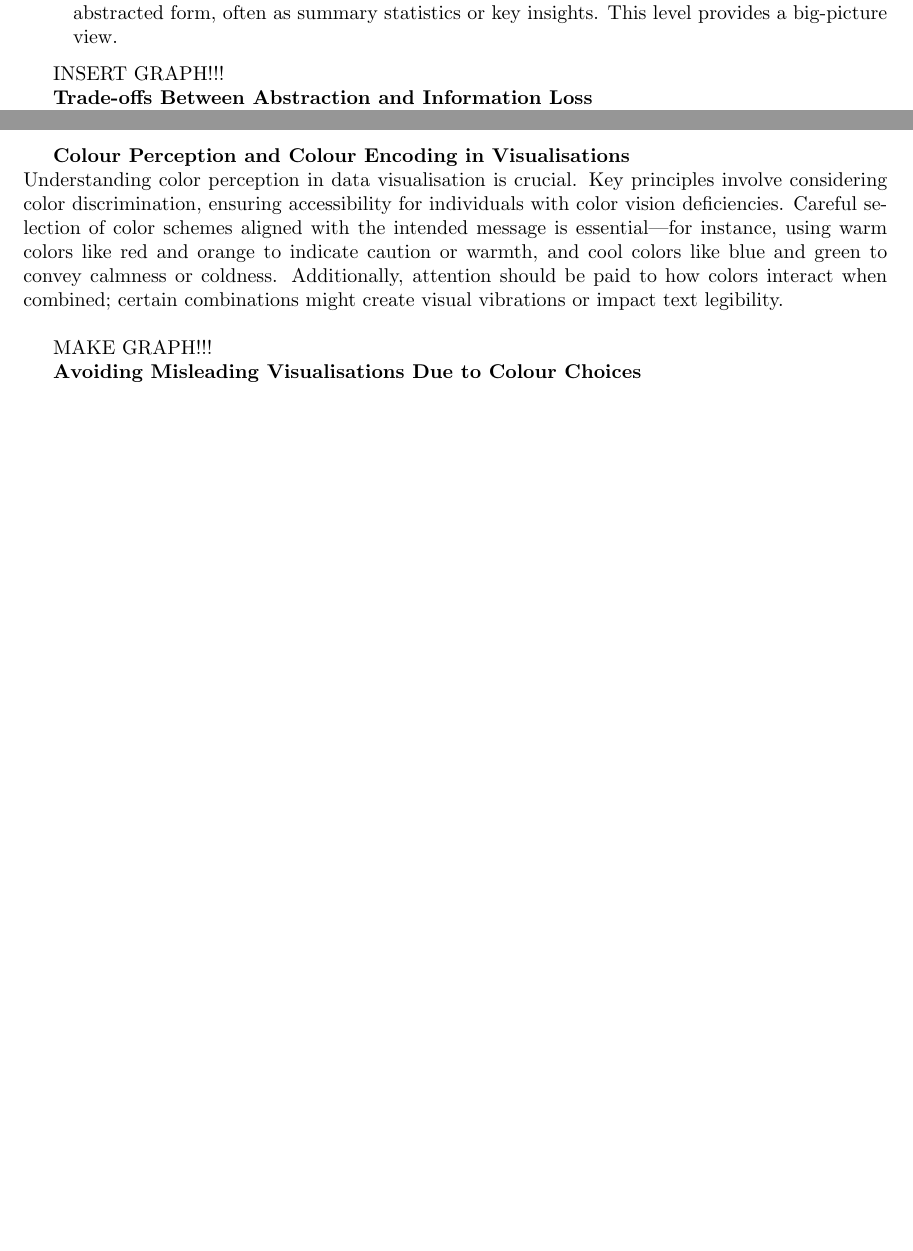
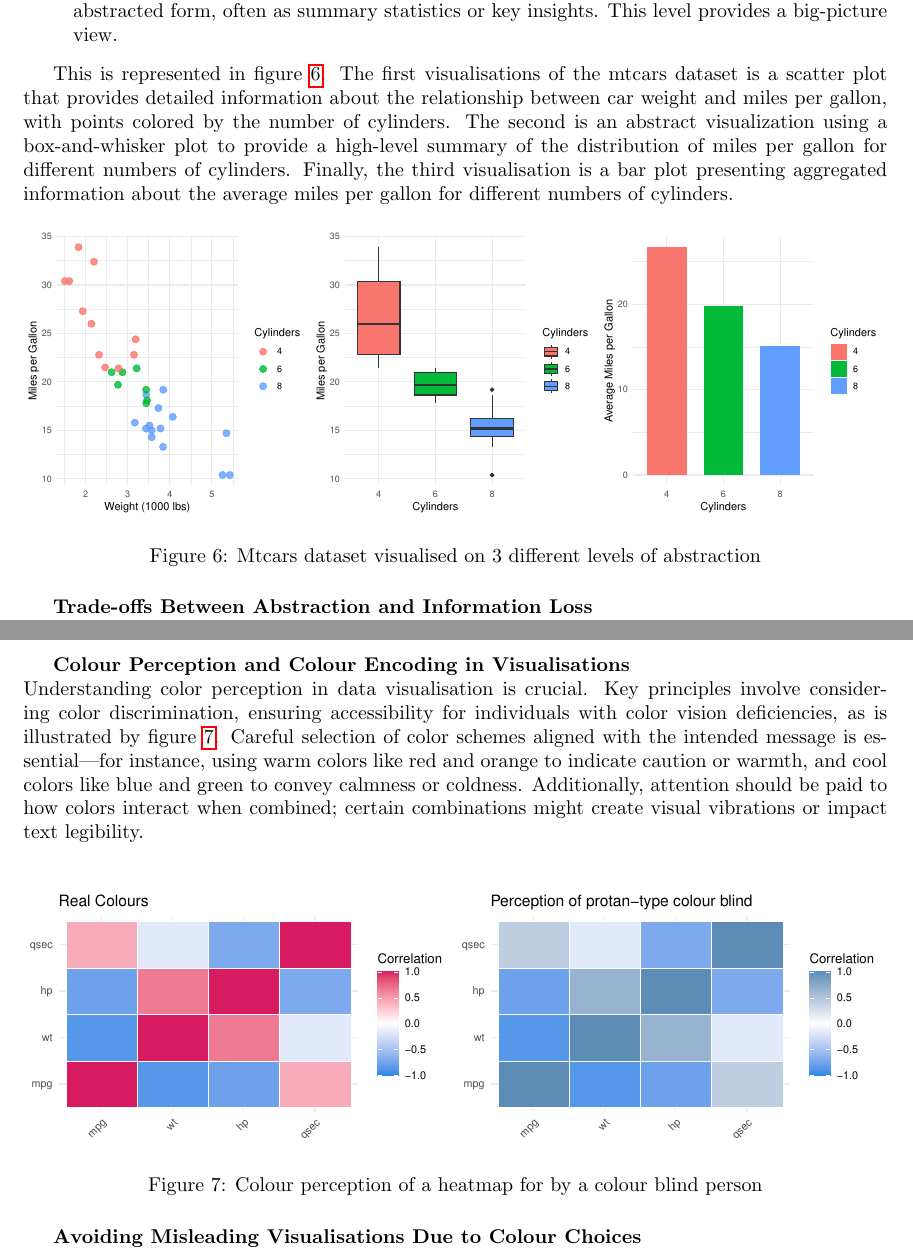
Before and after one commit to Qinqing-Li/Data-Visualisation-Project, a LaTeX document (main_file.tex): two parts of pages 11 and 12 of 37 before the commit and two parts of pages 11 and 13 of 38 after it, joined at a grey line, cut so that both start at the same text, the shorter picture padded with empty space. Compiled offline with pdfLaTeX.

Commit message:
Chapter 2 graphs

```diff
--- a/main_file.tex
+++ b/main_file.tex
@@ -239,7 +239,19 @@ In data visualisation, abstraction operates on multiple levels of granularity. H
     \item \textbf{High-Level Abstraction}: At the highest level, data is represented in a condensed and abstracted form, often as summary statistics or key insights. This level provides a big-picture view.
 \end{enumerate}
 
-INSERT GRAPH!!!
+This is represented in figure~\ref{fig:abs-plots}. The first visualisations of the mtcars dataset is a scatter plot that provides detailed information about the relationship between car weight and miles per gallon, with points colored by the number of cylinders. The second is an abstract visualization using a box-and-whisker plot to provide a high-level summary of the distribution of miles per gallon for different numbers of cylinders. Finally, the third visualisation is a bar plot presenting aggregated information about the average miles per gallon for different numbers of cylinders.
+
+\begin{knitrout}\scriptsize
+\definecolor{shadecolor}{rgb}{0.969, 0.969, 0.969}\color{fgcolor}\begin{figure}[H]
+
+{\centering \includegraphics[width=\maxwidth]{figure/beamer-abs-plots-1}
+
+}
+
+\caption[Mtcars dataset visualised on 3 different levels of abstraction]{Mtcars dataset visualised on 3 different levels of abstraction}\label{fig:abs-plots}
+\end{figure}
+
+\end{knitrout}
 
 \textbf{Trade-offs Between Abstraction and Information Loss}\\
 While abstraction simplifies complex data, it presents trade-offs. Designers of data visualisation must strike a balance between clarity and detail, generalization and specificity, and context versus precision. Abstraction increases clarity but may sacrifice crucial detailed information necessary for some analytical tasks. It offers a more generalized view accessible to a wider audience but might overlook specific nuances essential for experts. While providing valuable context, high-level abstraction may lack the precision required for precise decision-making.\\
@@ -271,9 +281,19 @@ Here, we explore the significance of colour in data visualisation, the principle
 Color significantly enhances the impact and comprehension of data visualisations. It serves multiple purposes: distinguishing data points, emphasizing trends, and offering contextual information. It is utilized to encode categorical data, differentiating between various groups with distinct colors, and to represent quantitative data by utilizing color intensity or gradients to portray values or magnitudes. Additionally, color is instrumental in adding context to visualisations through background elements, labels, or annotations, imparting meaning to the data.\\
 
 \textbf{Colour Perception and Colour Encoding in Visualisations}\\
-Understanding color perception in data visualisation is crucial. Key principles involve considering color discrimination, ensuring accessibility for individuals with color vision deficiencies. Careful selection of color schemes aligned with the intended message is essential—for instance, using warm colors like red and orange to indicate caution or warmth, and cool colors like blue and green to convey calmness or coldness. Additionally, attention should be paid to how colors interact when combined; certain combinations might create visual vibrations or impact text legibility.\\
+Understanding color perception in data visualisation is crucial. Key principles involve considering color discrimination, ensuring accessibility for individuals with color vision deficiencies, as is illustrated by figure~\ref{fig:colour-plot}. Careful selection of color schemes aligned with the intended message is essential—for instance, using warm colors like red and orange to indicate caution or warmth, and cool colors like blue and green to convey calmness or coldness. Additionally, attention should be paid to how colors interact when combined; certain combinations might create visual vibrations or impact text legibility.\\
 
-MAKE GRAPH!!!
+\begin{knitrout}\scriptsize
+\definecolor{shadecolor}{rgb}{0.969, 0.969, 0.969}\color{fgcolor}\begin{figure}[H]
+
+{\centering \includegraphics[width=\maxwidth]{figure/beamer-colour-plot-1}
+
+}
+
+\caption[Colour perception of a heatmap for by a colour blind person]{Colour perception of a heatmap for by a colour blind person}\label{fig:colour-plot}
+\end{figure}
+
+\end{knitrout}
 
 \textbf{Avoiding Misleading Visualisations Due to Colour Choices}\\
 Misleading visualisations often stem from inappropriate or deceptive use of color, requiring precautions to prevent such occurrences. First, maintaining consistency in color usage throughout the visualisation is essential. Employing a uniform color scheme for similar data categories or elements helps establish coherence and understanding. Furthermore, it's crucial to avoid color choices that could distort or exaggerate the data. Overly intense or contrasting colors might mislead interpretations, emphasizing the necessity for judicious color selection.\\
```
Also changed, not shown: main_file-concordance.tex (+4 -4 lines), figure/beamer-3d1-1.pdf, figure/beamer-abs-plots-1.pdf (added), figure/beamer-barchart2-1.pdf, figure/beamer-barchart3-1.pdf, figure/beamer-buble-plot-chunk-1.pdf, figure/beamer-cleargraph1-1.pdf, figure/beamer-colour-plot-1.pdf (added), figure/beamer-fire-by-months-fy13-22-1.pdf, figure/beamer-hist3-1.pdf, figure/beamer-kde3-1.pdf, figure/beamer-messygraph-1.pdf, figure/beamer-scatter-plot-1.pdf, figure/beamer-spacetime-fy22-1.pdf, 6 more files, 4 other files.
